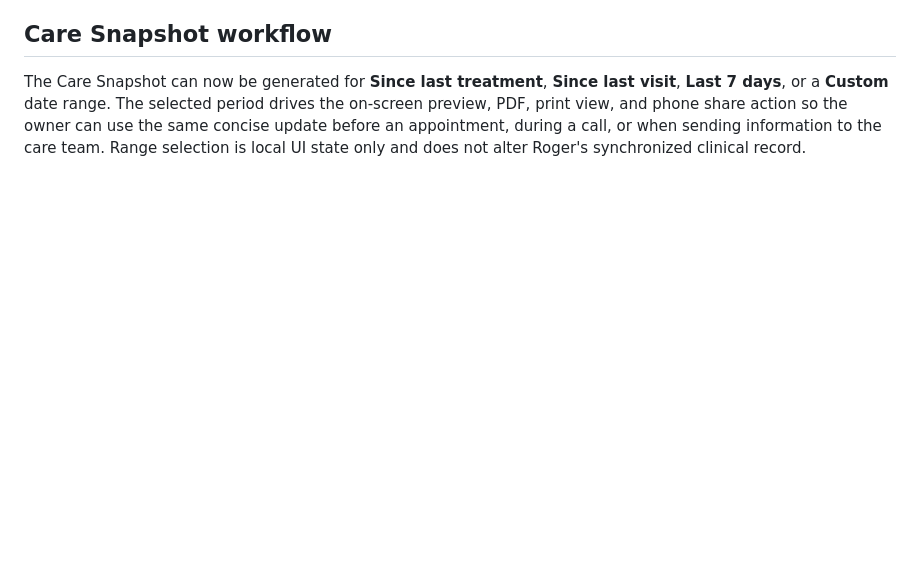
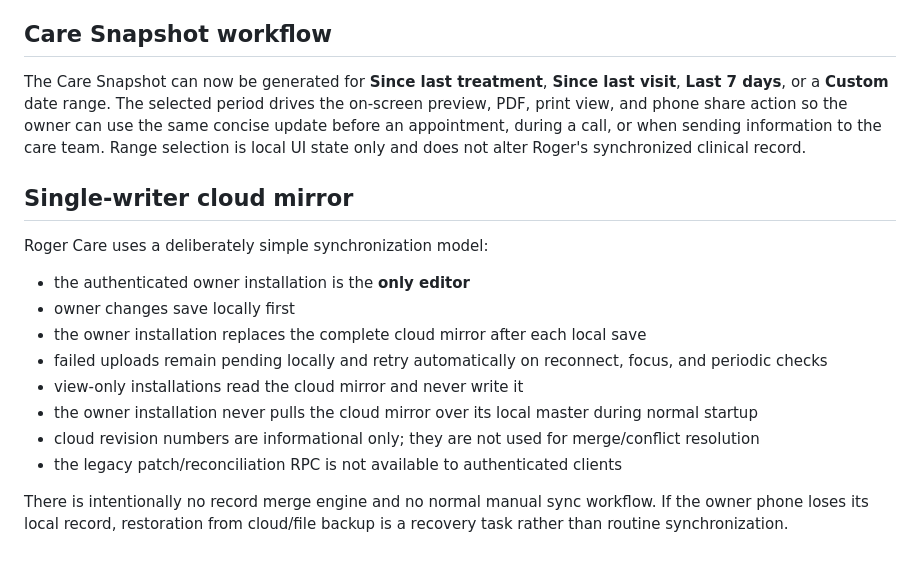
Before and after one commit to cornhskr1/roger-care-mvp, a Markdown page: README.md, the part around the change. Rendered like a GitHub page; blank space fills up the shorter version.

Commit message:
Document single-writer cloud mirror architecture

```diff
--- a/README.md
+++ b/README.md
@@ -91,3 +91,19 @@ https://cornhskr1.github.io/roger-care-mvp/
 ## Care Snapshot workflow
 
 The Care Snapshot can now be generated for **Since last treatment**, **Since last visit**, **Last 7 days**, or a **Custom** date range. The selected period drives the on-screen preview, PDF, print view, and phone share action so the owner can use the same concise update before an appointment, during a call, or when sending information to the care team. Range selection is local UI state only and does not alter Roger's synchronized clinical record.
+
+
+## Single-writer cloud mirror
+
+Roger Care uses a deliberately simple synchronization model:
+
+- the authenticated owner installation is the **only editor**
+- owner changes save locally first
+- the owner installation replaces the complete cloud mirror after each local save
+- failed uploads remain pending locally and retry automatically on reconnect, focus, and periodic checks
+- view-only installations read the cloud mirror and never write it
+- the owner installation never pulls the cloud mirror over its local master during normal startup
+- cloud revision numbers are informational only; they are not used for merge/conflict resolution
+- the legacy patch/reconciliation RPC is not available to authenticated clients
+
+There is intentionally no record merge engine and no normal manual sync workflow. If the owner phone loses its local record, restoration from cloud/file backup is a recovery task rather than routine synchronization.
```
